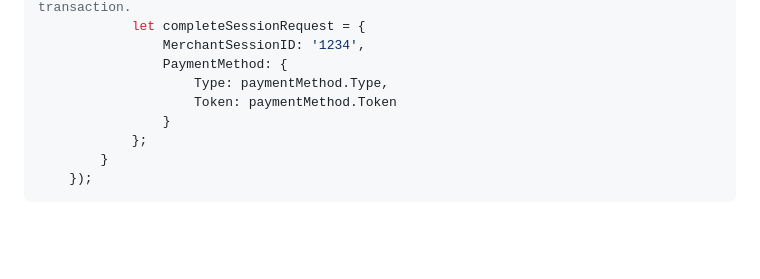
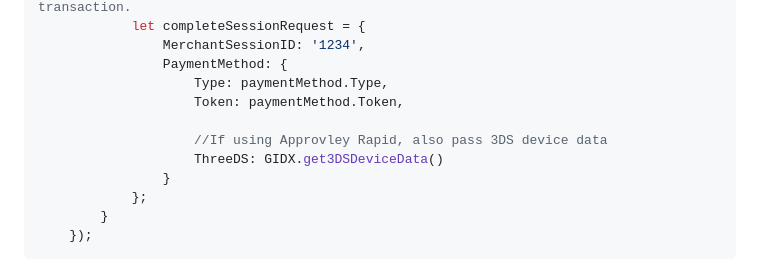
Before and after one commit to GambleID/gidx-js, a Markdown page: README.md, the part around the change. Rendered like a GitHub page; blank space fills up the shorter version.

Commit message:
Include Rapid 3DS device data for Apple/Google Pay
Updated README sample code for Apple/Google Pay to include the required GIDX.get3DSDeviceData() when using Approvely Rapid

```diff
--- a/README.md
+++ b/README.md
@@ -194,7 +194,10 @@ GIDX.showApplePayButton(
                 MerchantSessionID: '1234',
                 PaymentMethod: {
                     Type: paymentMethod.Type,
-                    Token: paymentMethod.Token
+                    Token: paymentMethod.Token,
+
+                    //If using Approvley Rapid, also pass 3DS device data
+                    ThreeDS: GIDX.get3DSDeviceData()
                 }
             };
         }
```
